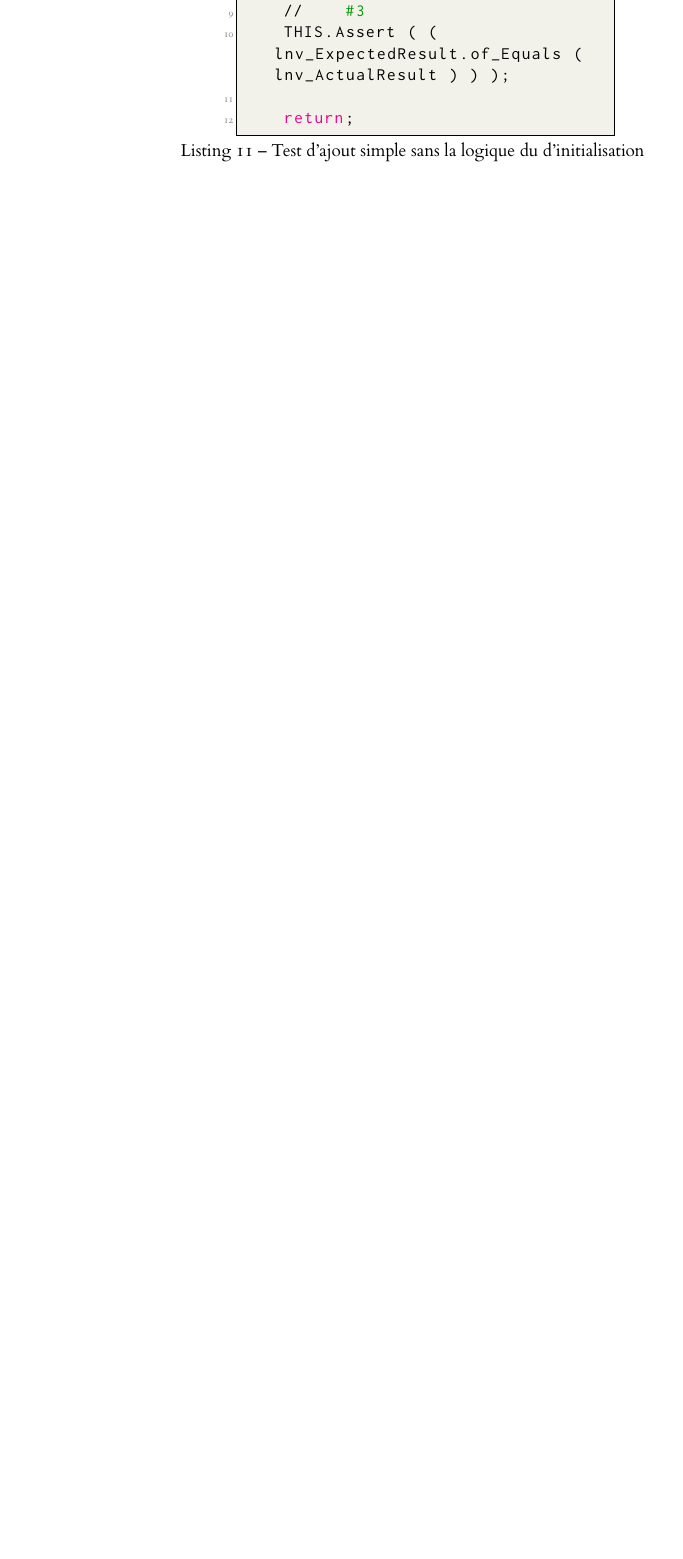
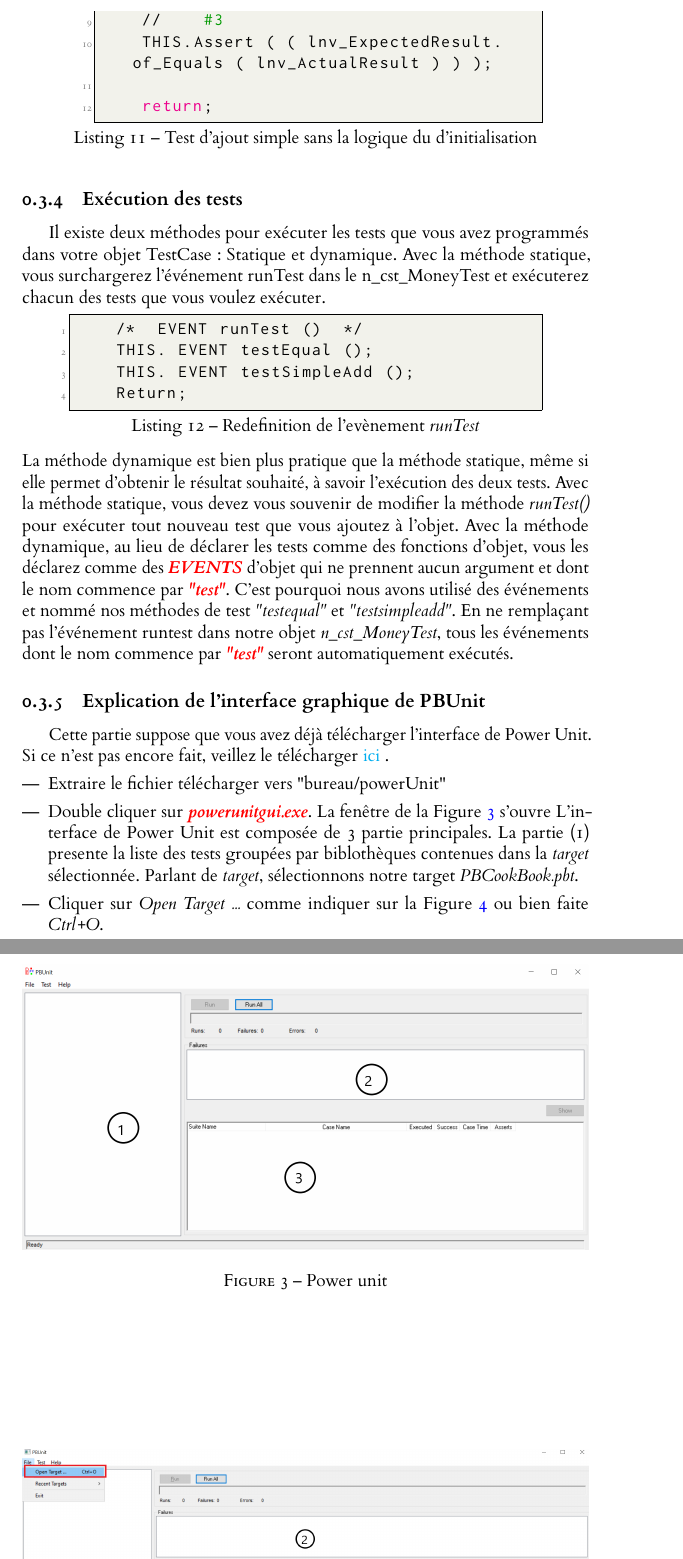
Before and after one commit to mahugnon/Tests_unitaire_avec_PBUnit, a LaTeX document (Test_avec_PBUnit.tex): part of page 9 of 9 before the commit and two parts of pages 11 and 12 of 13 after it, the two joined at a grey line, cut so that both start at the same text, the shorter picture padded with empty space. The pictures show the PDF file Test_avec_PBUnit.pdf that the author committed with the source.

Commit message:
update the mo

```diff
--- a/Test_avec_PBUnit.tex
+++ b/Test_avec_PBUnit.tex
@@ -364,3 +365,41 @@ Nous pouvons réécrire les deux méthodes de cas de test, en supprimant le code
 \end{lstlisting}
 
 \end{itemize}
+\subsection{Exécution des tests}
+Il existe deux méthodes pour exécuter les tests que vous avez programmés dans votre objet TestCase:  Statique et dynamique.
+ Avec la méthode statique, vous surchargerez l'événement runTest dans le n\_cst\_MoneyTest et exécuterez chacun des tests que vous voulez exécuter.
+
+
+\begin{lstlisting}[language=Python, caption= Redefinition de l'evènement \textit{runTest}]
+    /*	EVENT	runTest ()	*/
+    THIS. EVENT testEqual ();
+    THIS. EVENT testSimpleAdd ();
+    Return;
+\end{lstlisting}
+La méthode dynamique est bien plus pratique que la méthode statique, même si elle permet d'obtenir le résultat souhaité, à savoir l'exécution des deux tests.
+ Avec la méthode statique, vous devez vous souvenir de modifier la méthode \textit{runTest()} pour exécuter tout nouveau test que vous ajoutez à l'objet.
+ Avec la méthode dynamique, au lieu de déclarer les tests comme des fonctions d'objet, vous les déclarez comme des \textbf{\textit{\textcolor{red}{EVENTS}}} d'objet qui ne prennent aucun argument et dont le nom commence par \textbf{\textit{\textcolor{red}{"test"}}}.
+ C'est pourquoi nous avons utilisé des événements et nommé nos méthodes de test \textit{"testequal"} et \textit{"testsimpleadd"}.
+   En ne remplaçant pas l'événement runtest dans notre objet \textit{n\_cst\_MoneyTest}, tous les événements dont le nom commence par  \textbf{\textit{\textcolor{red}{"test"}}} seront automatiquement exécutés.
+
+\subsection{Explication de l'interface graphique de PBUnit}
+Cette partie suppose que vous avez déjà télécharger l'interface de Power  Unit. Si ce n'est pas encore fait, veillez le télécharger \href{https://github.com/mahugnon/PowerUnitHonore/releases/download/v3.1.2/powerUnit.zip}{ici} .
+\begin{itemize}
+    \item  Extraire le  fichier télécharger  vers "bureau/powerUnit"
+    \item  Double cliquer sur \textbf{\textit{\textcolor{red}{powerunitgui.exe}}}.
+    La fenêtre de la Figure \ref{fig:emptyPowerUnit} s'ouvre
+    \begin{figure}[!htbp]
+        \begin{center}
+        \includegraphics[width=1\linewidth]{./emptyPowerUnit.png}
+        \caption{Power unit}
+        \label{fig:emptyPowerUnit}
+        \end{center}
+      \end{figure}
+   L'interface de Power Unit est composée de 3 partie principales.
+ La partie (1) presente la liste des tests groupées par biblothèques  contenues dans la \textit{target} sélectionnée.
+Parlant de \textit{target}, sélectionnons notre target \textit{PBCookBook.pbt}.
+\item  Cliquer sur \textit{Open Target ...} comme indiquer sur la Figure \ref{fig:openTarget} ou bien faite \textit{Ctrl+O}.
+
+\begin{figure}[!htbp]
+    \begin{center}
+    \includegraphics[width=1\linewidth]{./openTarget.png}
```
Also changed, not shown: Test_avec_PBUnit.pdf, afterloadTarget.png (added), chooseTestTarget.png (added), csv.PNG (deleted), emptyPowerUnit.png (added), openTarget.png (added), runTest.png (added), selectTestTarget.png (added), Test_avec_PBUnit.tex (31 more changed lines), 8 other files.
